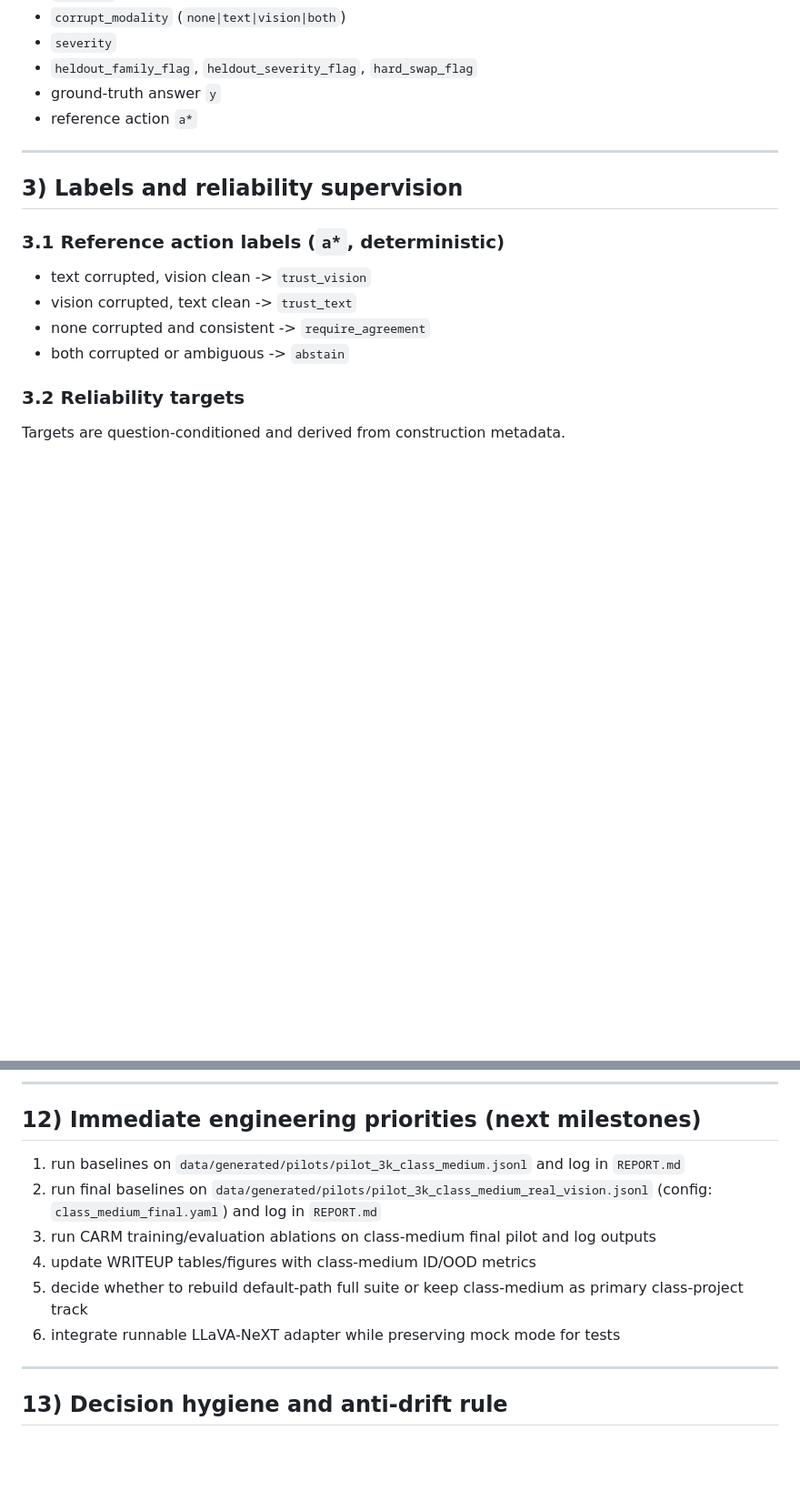
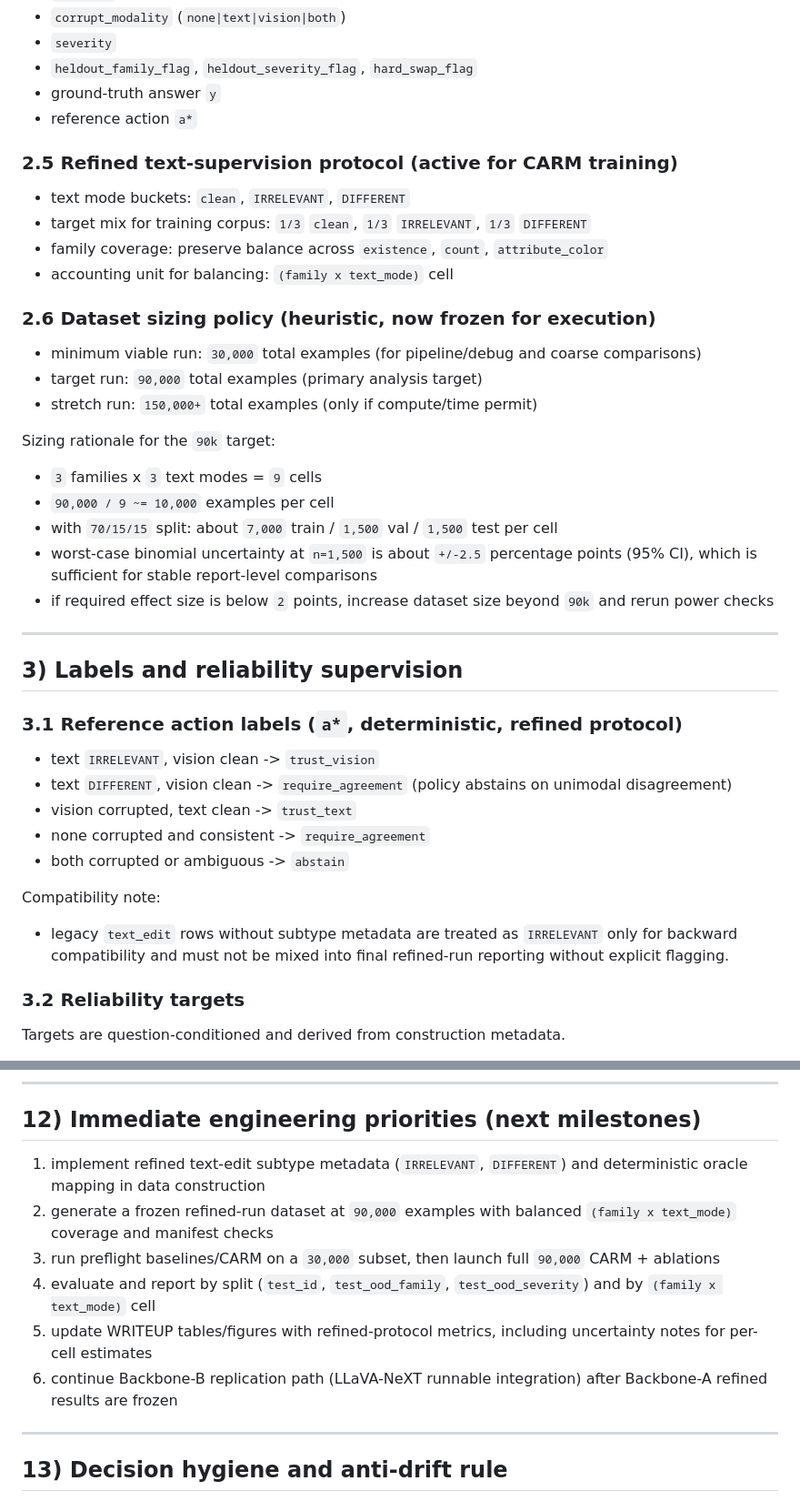
Before and after one commit to ottoxin/cs396-final-project, a Markdown page: PLAN.md, 2 parts joined by grey strips. Shown at 91% size. Drawn GitHub-style; blank space fills up the shorter version.

Commit message:
Revise plan for refined protocol sizing and label policy

```diff
--- a/PLAN.md
+++ b/PLAN.md
@@ -60,15 +60,37 @@ Optional extension: both-corrupted or ambiguous variants for abstention stress-t
 - ground-truth answer `y`
 - reference action `a*`
 
+### 2.5 Refined text-supervision protocol (active for CARM training)
+- text mode buckets: `clean`, `IRRELEVANT`, `DIFFERENT`
+- target mix for training corpus: `1/3` `clean`, `1/3` `IRRELEVANT`, `1/3` `DIFFERENT`
+- family coverage: preserve balance across `existence`, `count`, `attribute_color`
+- accounting unit for balancing: `(family x text_mode)` cell
+
+### 2.6 Dataset sizing policy (heuristic, now frozen for execution)
+- minimum viable run: `30,000` total examples (for pipeline/debug and coarse comparisons)
+- target run: `90,000` total examples (primary analysis target)
+- stretch run: `150,000+` total examples (only if compute/time permit)
+
+Sizing rationale for the `90k` target:
+- `3` families x `3` text modes = `9` cells
+- `90,000 / 9 ~= 10,000` examples per cell
+- with `70/15/15` split: about `7,000` train / `1,500` val / `1,500` test per cell
+- worst-case binomial uncertainty at `n=1,500` is about `+/-2.5` percentage points (95% CI), which is sufficient for stable report-level comparisons
+- if required effect size is below `2` points, increase dataset size beyond `90k` and rerun power checks
+
 ---
 
 ## 3) Labels and reliability supervision
 
-### 3.1 Reference action labels (`a*`, deterministic)
-- text corrupted, vision clean -> `trust_vision`
+### 3.1 Reference action labels (`a*`, deterministic, refined protocol)
+- text `IRRELEVANT`, vision clean -> `trust_vision`
+- text `DIFFERENT`, vision clean -> `require_agreement` (policy abstains on unimodal disagreement)
 - vision corrupted, text clean -> `trust_text`
 - none corrupted and consistent -> `require_agreement`
 - both corrupted or ambiguous -> `abstain`
+
+Compatibility note:
+- legacy `text_edit` rows without subtype metadata are treated as `IRRELEVANT` only for backward compatibility and must not be mixed into final refined-run reporting without explicit flagging.
 
 ### 3.2 Reliability targets
 Targets are question-conditioned and derived from construction metadata.
@@ -224,12 +248,12 @@ Still required to match final paper claim:
 
 ## 12) Immediate engineering priorities (next milestones)
 
-1) run baselines on `data/generated/pilots/pilot_3k_class_medium.jsonl` and log in `REPORT.md`
-2) run final baselines on `data/generated/pilots/pilot_3k_class_medium_real_vision.jsonl` (config: `class_medium_final.yaml`) and log in `REPORT.md`
-3) run CARM training/evaluation ablations on class-medium final pilot and log outputs
-4) update WRITEUP tables/figures with class-medium ID/OOD metrics
-5) decide whether to rebuild default-path full suite or keep class-medium as primary class-project track
-6) integrate runnable LLaVA-NeXT adapter while preserving mock mode for tests
+1) implement refined text-edit subtype metadata (`IRRELEVANT`, `DIFFERENT`) and deterministic oracle mapping in data construction
+2) generate a frozen refined-run dataset at `90,000` examples with balanced `(family x text_mode)` coverage and manifest checks
+3) run preflight baselines/CARM on a `30,000` subset, then launch full `90,000` CARM + ablations
+4) evaluate and report by split (`test_id`, `test_ood_family`, `test_ood_severity`) and by `(family x text_mode)` cell
+5) update WRITEUP tables/figures with refined-protocol metrics, including uncertainty notes for per-cell estimates
+6) continue Backbone-B replication path (LLaVA-NeXT runnable integration) after Backbone-A refined results are frozen
 
 ---
 
```
Also changed, not shown: other parts of PLAN.md (+2 -0 lines).
